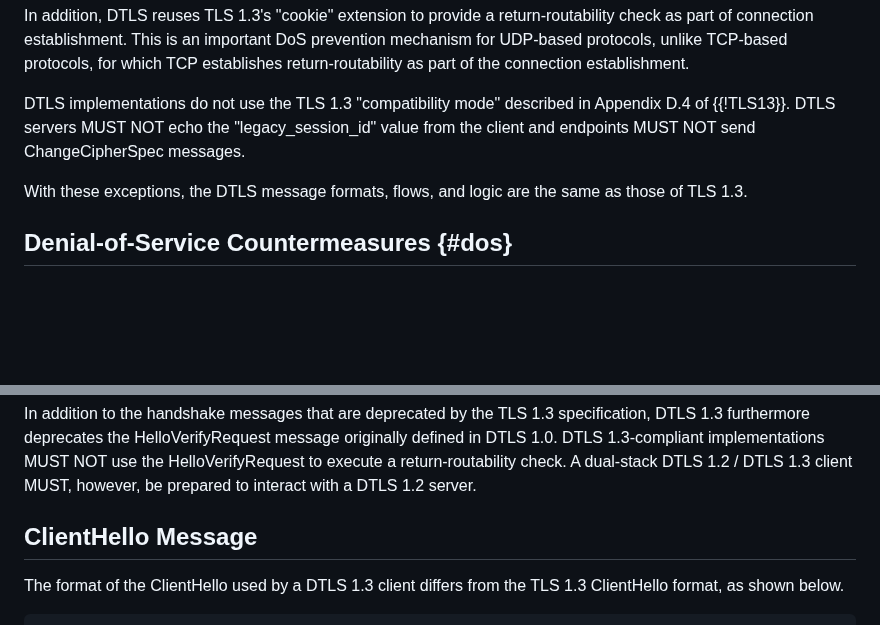
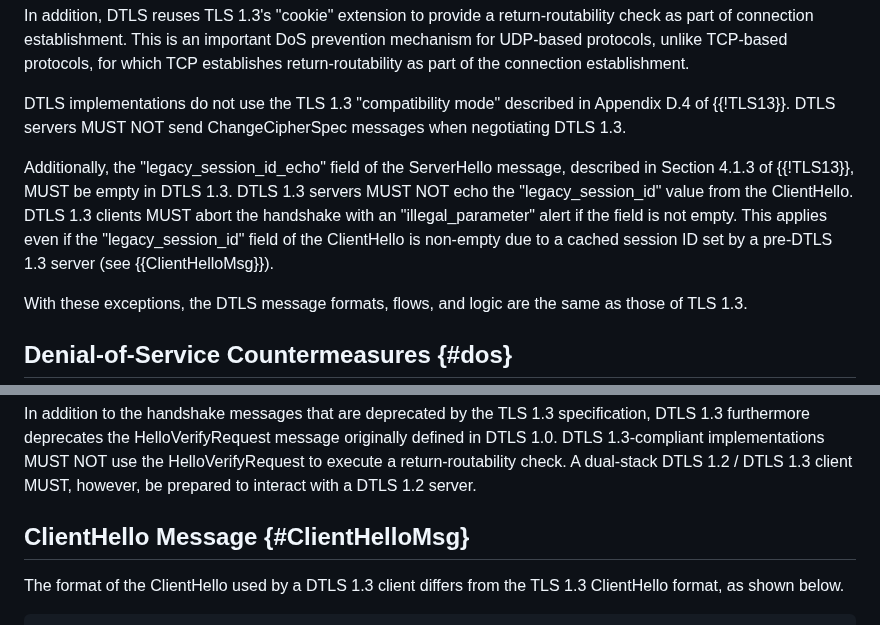
Before and after one commit to tlswg/dtls13-spec, a Markdown page: draft-ietf-tls-rfc9147bis.md, 2 parts joined by grey strips. Rendered like a GitHub page; blank space fills up the shorter version.

Commit message:
ServerHello "legacy_session_id_echo" field
See errata 8066: https://www.rfc-editor.org/errata/eid8066

```diff
--- a/draft-ietf-tls-rfc9147bis.md
+++ b/draft-ietf-tls-rfc9147bis.md
@@ -940,9 +940,16 @@ prevention mechanism for UDP-based protocols, unlike TCP-based protocols, for wh
 TCP establishes return-routability as part of the connection establishment.
 
 DTLS implementations do not use the TLS 1.3 "compatibility mode" described in
-Appendix D.4 of {{!TLS13}}.  DTLS servers MUST NOT echo the
-"legacy_session_id" value from the client and endpoints MUST NOT send ChangeCipherSpec
-messages.
+Appendix D.4 of {{!TLS13}}.  DTLS servers MUST NOT send ChangeCipherSpec messages
+when negotiating DTLS 1.3.
+
+Additionally, the "legacy_session_id_echo" field of the ServerHello
+message, described in Section 4.1.3 of {{!TLS13}}, MUST be empty in DTLS
+1.3.  DTLS 1.3 servers MUST NOT echo the "legacy_session_id" value
+from the ClientHello.  DTLS 1.3 clients MUST abort the handshake with
+an "illegal_parameter" alert if the field is not empty.  This applies
+even if the "legacy_session_id" field of the ClientHello is non-empty
+due to a cached session ID set by a pre-DTLS 1.3 server (see {{ClientHelloMsg}}).
 
 With these exceptions, the DTLS message formats, flows, and logic are
 the same as those of TLS 1.3.
@@ -1186,7 +1193,7 @@ dual-stack DTLS 1.2 / DTLS 1.3 client MUST, however, be prepared to
 interact with a DTLS 1.2 server.
 
 
-## ClientHello Message
+## ClientHello Message {#ClientHelloMsg}
 
 The format of the ClientHello used by a DTLS 1.3 client differs from the
 TLS 1.3 ClientHello format, as shown below.
```
